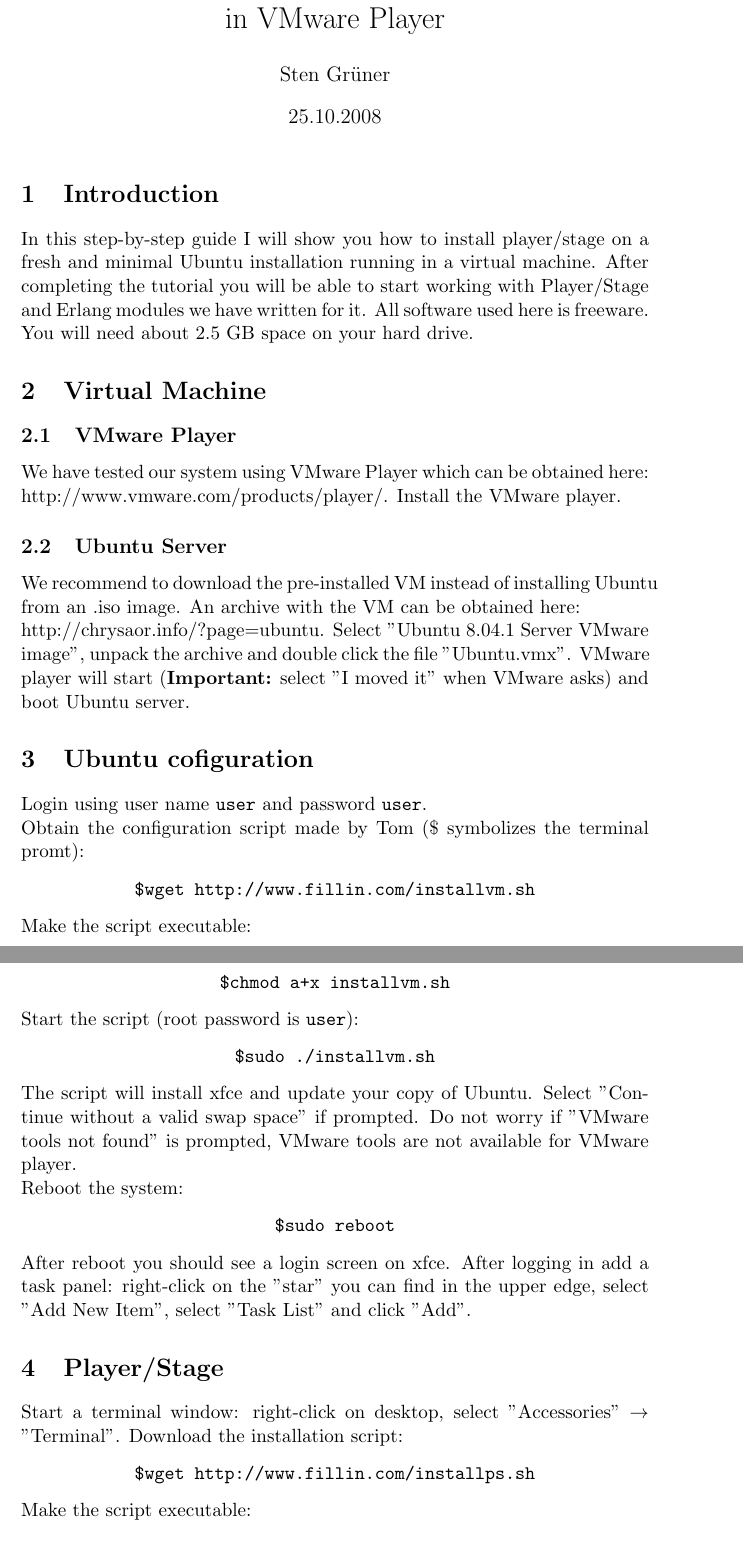
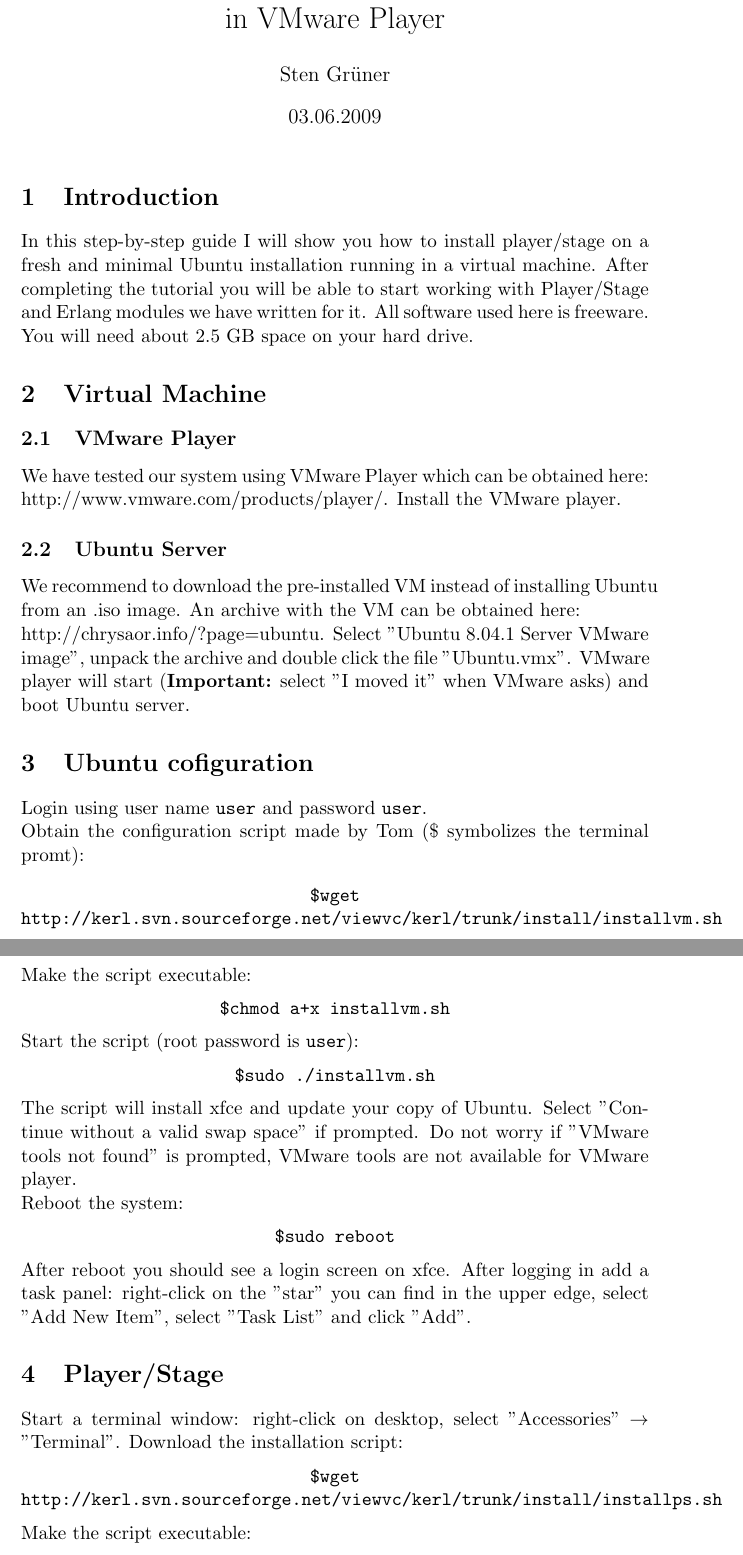
Before and after one commit to bsmr-erlang/Kent-Erlang-Robotic-Library, a LaTeX document (install/tutorial.tex): two parts of pages 1 and 2 of 2, joined at a grey line, cut so that both start at the same text. Compiled offline with LaTeX, dvips and Ghostscript.

Commit message:
fixed examples and tutorials

```diff
--- a/install/tutorial.tex
+++ b/install/tutorial.tex
@@ -2,7 +2,7 @@
 
 \title{Installing Player/Stage on a Ubuntu server running in VMware Player}
 \author{Sten Gr\"{u}ner}
-\date{25.10.2008}
+\date{03.06.2009}
 
 %%for urls
 \usepackage{hyperref}
@@ -30,7 +30,7 @@
 \section{Ubuntu cofiguration}
 Login using user name \texttt{user} and password \texttt{user}.
 \\Obtain the configuration script made by Tom (\$ symbolizes the terminal promt):
-\prompt{wget http://www.fillin.com/installvm.sh}
+\prompt{wget http://kerl.svn.sourceforge.net/viewvc/kerl/trunk/install/installvm.sh}
 Make the script executable:
 \prompt{chmod a+x installvm.sh}
 Start the script (root password is \texttt{user}):
@@ -44,7 +44,7 @@
 
 \section{Player/Stage}
 Start a terminal window: right-click on desktop, select "Accessories" $\to$ "Terminal". Download the installation script:
-\prompt{wget http://www.fillin.com/installps.sh}
+\prompt{wget http://kerl.svn.sourceforge.net/viewvc/kerl/trunk/install/installps.sh}
 Make the script executable:
 \prompt{chmod a+x installps.sh}
 Start the script:
```
Also changed, not shown: 4 other files.
